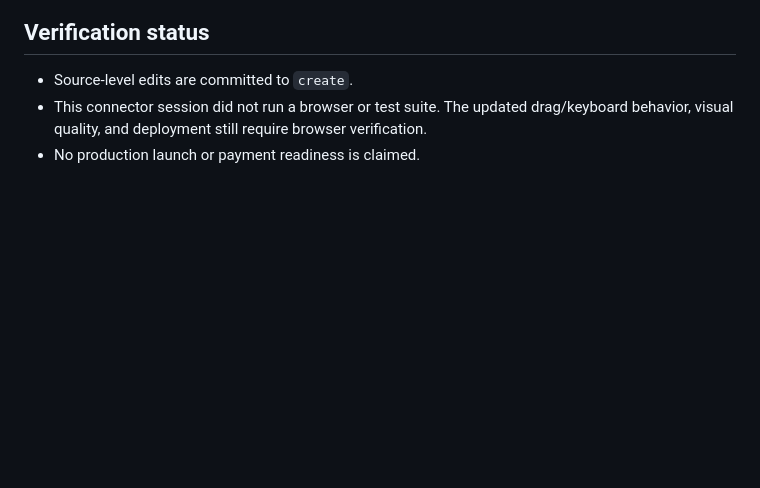
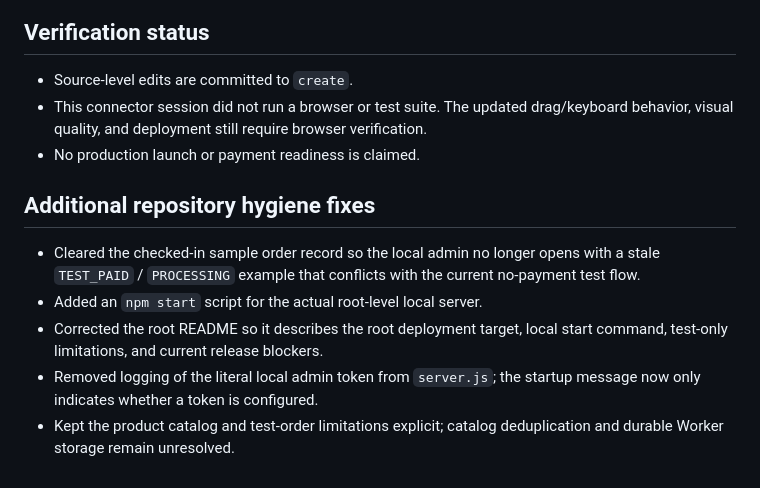
Before and after one commit to RammyJo/pitotesting, a Markdown page: QA-AUDIT-ROTATION-AND-RELEASE.md, the part around the change. Drawn GitHub-style; blank space fills up the shorter version.

Commit message:
Document repository hygiene and release audit fixes

```diff
--- a/QA-AUDIT-ROTATION-AND-RELEASE.md
+++ b/QA-AUDIT-ROTATION-AND-RELEASE.md
@@ -58,3 +58,12 @@ Names, contact details, and delivery addresses are sensitive. Keep sample record
 - Source-level edits are committed to `create`.
 - This connector session did not run a browser or test suite. The updated drag/keyboard behavior, visual quality, and deployment still require browser verification.
 - No production launch or payment readiness is claimed.
+
+
+## Additional repository hygiene fixes
+
+- Cleared the checked-in sample order record so the local admin no longer opens with a stale `TEST_PAID` / `PROCESSING` example that conflicts with the current no-payment test flow.
+- Added an `npm start` script for the actual root-level local server.
+- Corrected the root README so it describes the root deployment target, local start command, test-only limitations, and current release blockers.
+- Removed logging of the literal local admin token from `server.js`; the startup message now only indicates whether a token is configured.
+- Kept the product catalog and test-order limitations explicit; catalog deduplication and durable Worker storage remain unresolved.
```
